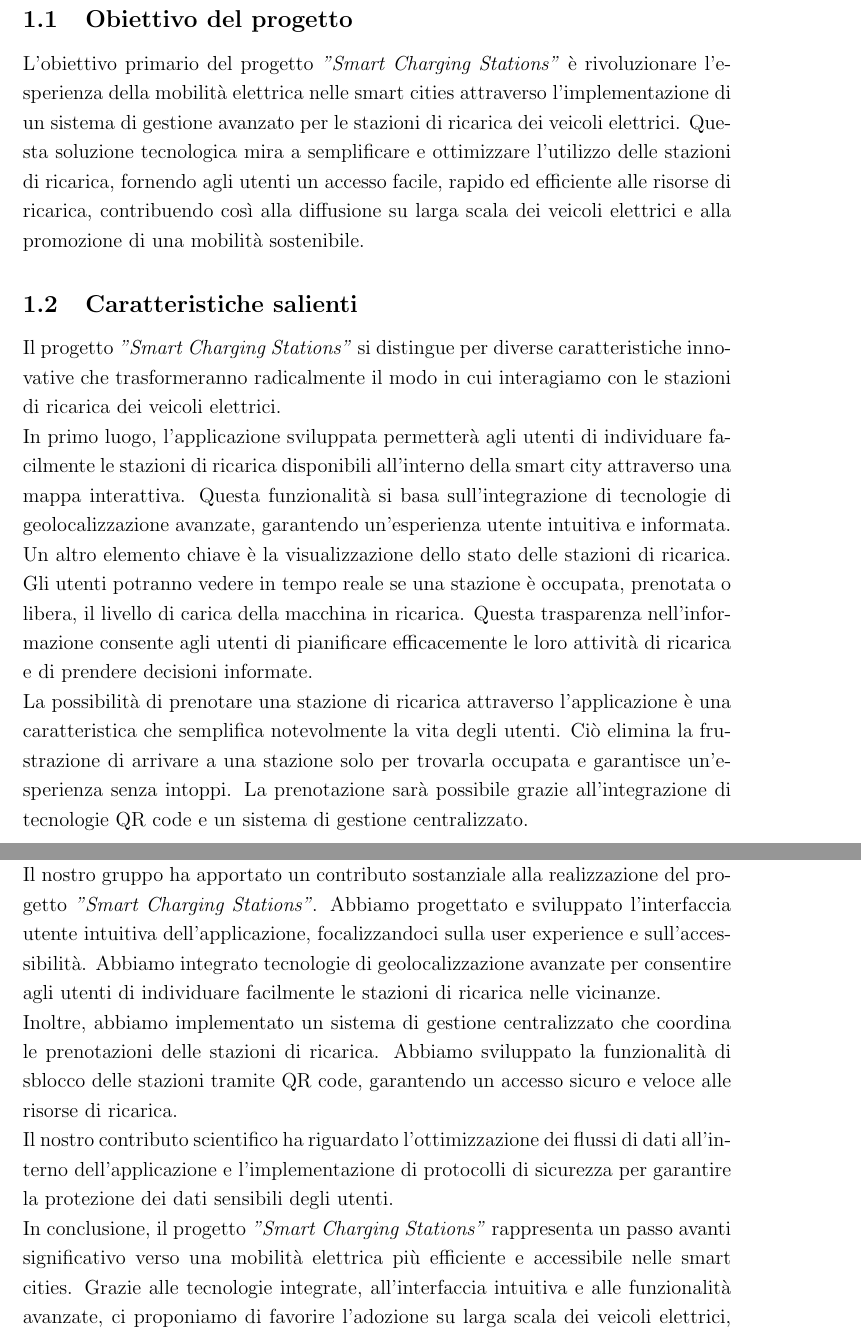
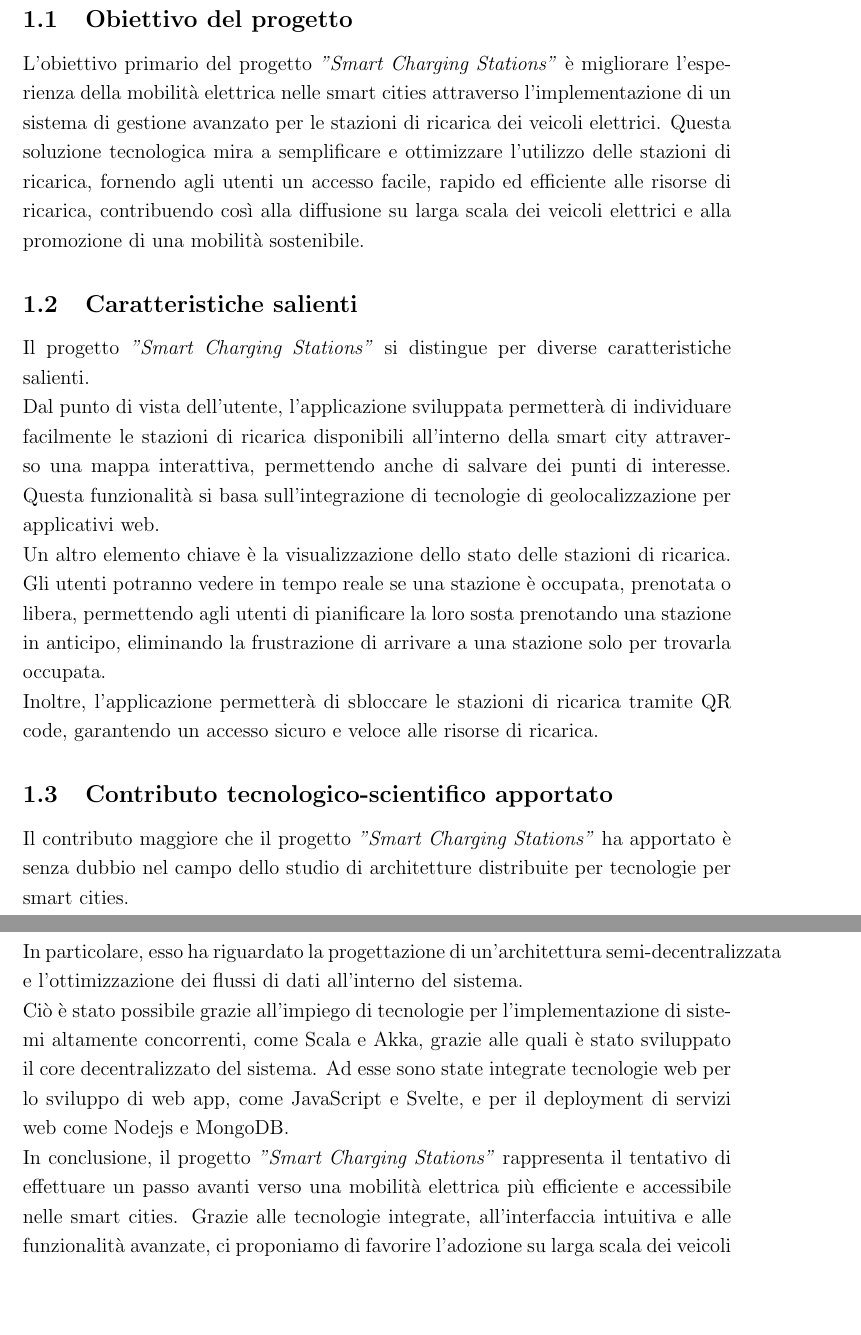
Before and after one commit to angelacorte/smart-charging-station, a LaTeX document (docs/report.tex, which reads docs/sections/sec01.tex): two parts of pages 3 and 4 of 10, joined at a grey line, cut so that both start at the same text, the shorter picture padded with empty space. Compiled offline with pdfLaTeX.

Commit message:
docs: refactored sec01

```diff
--- a/docs/sections/sec01.tex
+++ b/docs/sections/sec01.tex
@@ -6,7 +6,7 @@
 \section{Introduzione}
 
 \subsection{Obiettivo del progetto}
-L'obiettivo primario del progetto \textit{"Smart Charging Stations"} è rivoluzionare l'esperienza della
+L'obiettivo primario del progetto \textit{"Smart Charging Stations"} è migliorare l'esperienza della
 mobilità elettrica nelle smart cities attraverso l'implementazione di un sistema di gestione avanzato
 per le stazioni di ricarica dei veicoli elettrici. Questa soluzione tecnologica mira a semplificare e
 ottimizzare l'utilizzo delle stazioni di ricarica, fornendo agli utenti un accesso facile, rapido ed
@@ -14,45 +14,31 @@
 e alla promozione di una mobilità sostenibile.
 
 \subsection{Caratteristiche salienti}
-Il progetto \textit{"Smart Charging Stations"} si distingue per diverse caratteristiche innovative
-che trasformeranno radicalmente il modo in cui interagiamo con le stazioni di ricarica dei veicoli elettrici.
+Il progetto \textit{"Smart Charging Stations"} si distingue per diverse caratteristiche salienti.
 
-In primo luogo, l'applicazione sviluppata permetterà agli utenti di individuare facilmente le
-stazioni di ricarica disponibili all'interno della smart city attraverso una mappa interattiva.
-Questa funzionalità si basa sull'integrazione di tecnologie di geolocalizzazione avanzate,
-garantendo un'esperienza utente intuitiva e informata.
+Dal punto di vista dell'utente, l'applicazione sviluppata permetterà di individuare facilmente le
+stazioni di ricarica disponibili all'interno della smart city attraverso una mappa interattiva, permettendo anche di
+salvare dei punti di interesse.
+Questa funzionalità si basa sull'integrazione di tecnologie di geolocalizzazione per applicativi web.
 
 Un altro elemento chiave è la visualizzazione dello stato delle stazioni di ricarica.
-Gli utenti potranno vedere in tempo reale se una stazione è occupata, prenotata o libera, il livello di
-carica della macchina in ricarica. Questa trasparenza nell'informazione
-consente agli utenti di pianificare efficacemente le loro attività di ricarica e di prendere decisioni
-informate.
+Gli utenti potranno vedere in tempo reale se una stazione è occupata, prenotata o libera, permettendo
+agli utenti di pianificare la loro sosta prenotando una stazione in anticipo, eliminando la frustrazione di arrivare a una stazione
+solo per trovarla occupata.
 
-La possibilità di prenotare una stazione di ricarica attraverso l'applicazione è una caratteristica
-che semplifica notevolmente la vita degli utenti. Ciò elimina la frustrazione di arrivare a una stazione
-solo per trovarla occupata e garantisce un'esperienza senza intoppi. La prenotazione sarà possibile grazie
-all'integrazione di tecnologie QR code e un sistema di gestione centralizzato.
+Inoltre, l'applicazione permetterà di sbloccare le stazioni di ricarica tramite QR code, garantendo un accesso sicuro e veloce alle risorse di ricarica.
 
 \subsection{Contributo tecnologico-scientifico apportato}
-Il nostro gruppo ha apportato un contributo sostanziale alla realizzazione del progetto
-\textit{"Smart Charging Stations"}. Abbiamo progettato e sviluppato l'interfaccia utente
-intuitiva dell'applicazione, focalizzandoci sulla user experience e sull'accessibilità.
-Abbiamo integrato tecnologie di geolocalizzazione avanzate per consentire agli utenti di
-individuare facilmente le stazioni di ricarica nelle vicinanze.
+Il contributo maggiore che il progetto \textit{"Smart Charging Stations"} ha apportato è senza dubbio nel campo dello studio di architetture distribuite per tecnologie per smart cities.
 
-Inoltre, abbiamo implementato un sistema di gestione centralizzato che coordina
-le prenotazioni delle stazioni di ricarica. Abbiamo sviluppato la funzionalità di sblocco delle stazioni
-tramite QR code, garantendo un accesso sicuro e veloce alle risorse di ricarica.
+In particolare, esso ha riguardato la progettazione di un'architettura semi-decentralizzata e l'ottimizzazione dei flussi di dati all'interno
+del sistema.
 
-Il nostro contributo scientifico ha riguardato l'ottimizzazione dei flussi di dati all'interno
-dell'applicazione e
-l'implementazione di protocolli di sicurezza per garantire la protezione dei dati sensibili
-degli utenti.
+Ciò è stato possibile grazie all'impiego di tecnologie per l'implementazione di sistemi altamente concorrenti, come Scala e Akka, grazie alle quali è stato sviluppato il core decentralizzato del sistema.
+Ad esse sono state integrate tecnologie web per lo sviluppo di web app, come JavaScript e Svelte, e per il deployment di servizi web come Nodejs e MongoDB.
 
-In conclusione, il progetto \textit{"Smart Charging Stations"} rappresenta un passo avanti
-significativo verso una mobilità elettrica più efficiente e accessibile nelle smart cities.
-Grazie alle tecnologie integrate, all'interfaccia intuitiva e alle funzionalità avanzate,
-ci proponiamo di favorire l'adozione su larga scala dei veicoli elettrici, contribuendo
+In conclusione, il progetto \textit{"Smart Charging Stations"} rappresenta il tentativo di effettuare un passo avanti verso una mobilità elettrica più efficiente e accessibile nelle smart cities.
+Grazie alle tecnologie integrate, all'interfaccia intuitiva e alle funzionalità avanzate, ci proponiamo di favorire l'adozione su larga scala dei veicoli elettrici, contribuendo
 così a un futuro più sostenibile e intelligente.
 
 
```
